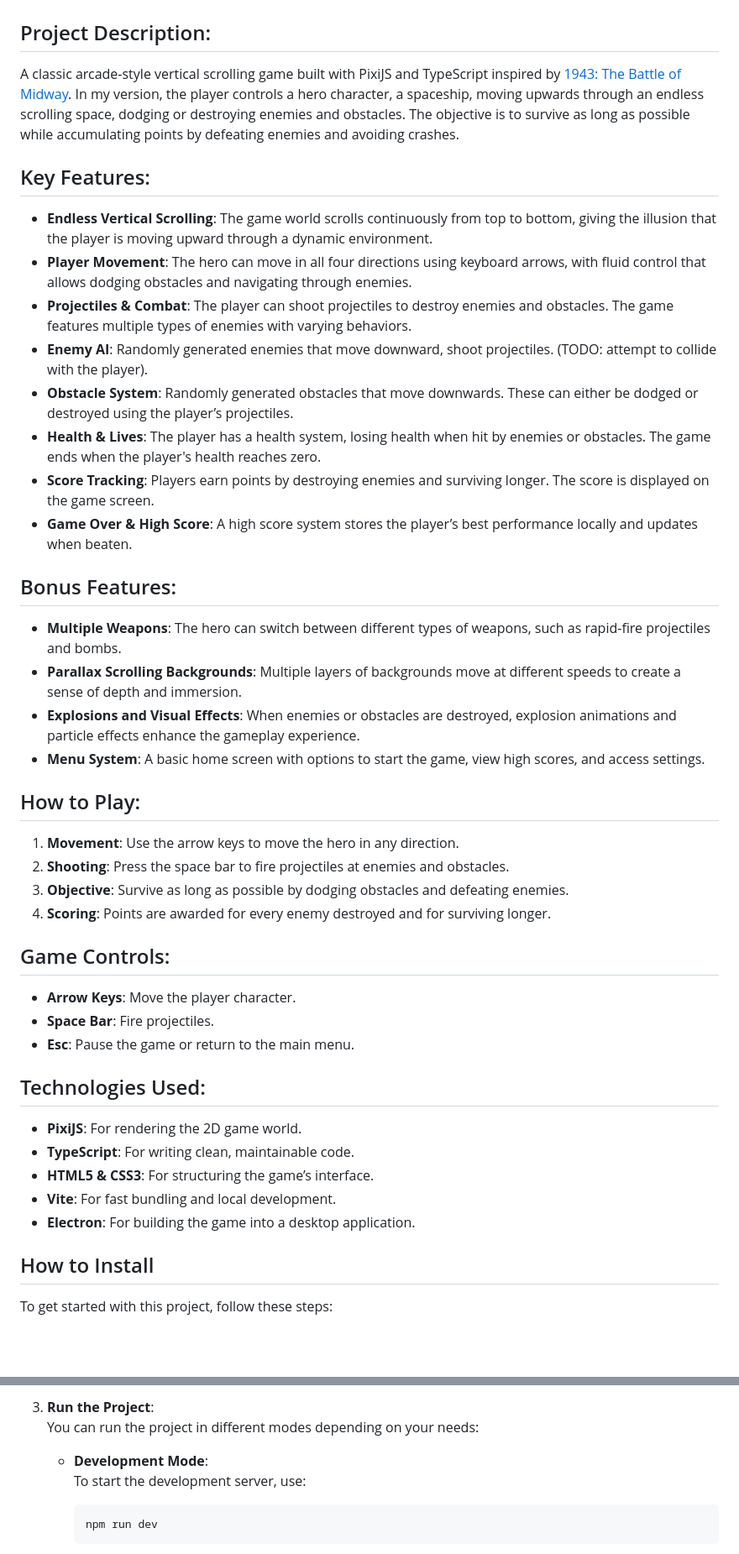
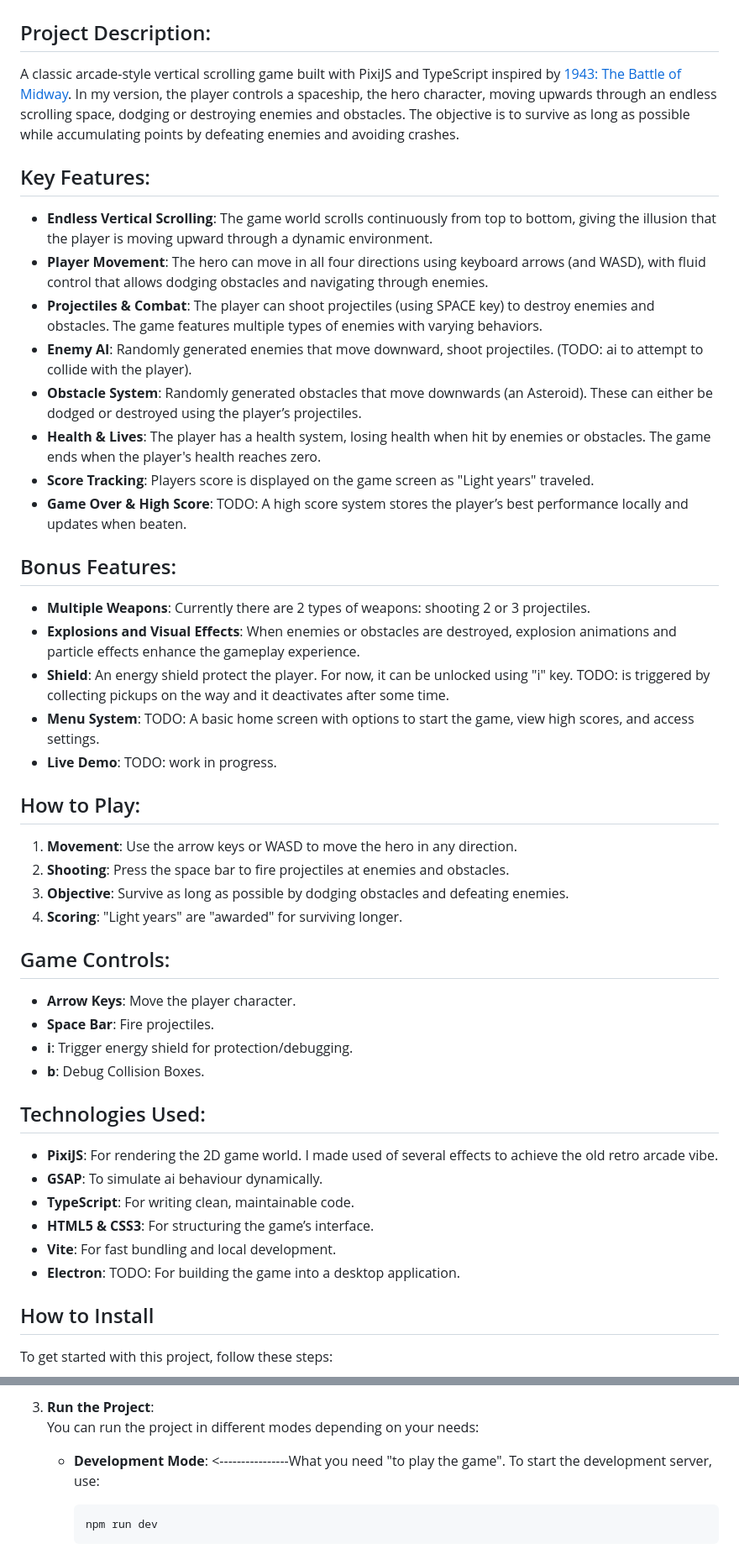
Before and after one commit to javideas/Pixijs-Arcade-Game, a Markdown page: README.md, 2 parts joined by grey strips. Shown at 84% size. Drawn GitHub-style; blank space fills up the shorter version.

````diff
--- a/README.md
+++ b/README.md
@@ -13,41 +13,44 @@
 # PixiJs Arcade Game
 
 ## Project Description:
-A classic arcade-style vertical scrolling game built with PixiJS and TypeScript inspired by [1943: The Battle of Midway](https://www.youtube.com/watch?v=FbUN5ITWQQo). In my version, the player controls a hero character, a spaceship, moving upwards through an endless scrolling space, dodging or destroying enemies and obstacles. The objective is to survive as long as possible while accumulating points by defeating enemies and avoiding crashes.
+A classic arcade-style vertical scrolling game built with PixiJS and TypeScript inspired by [1943: The Battle of Midway](https://www.youtube.com/watch?v=FbUN5ITWQQo). In my version, the player controls a spaceship, the hero character, moving upwards through an endless scrolling space, dodging or destroying enemies and obstacles. The objective is to survive as long as possible while accumulating points by defeating enemies and avoiding crashes.
 
 ## Key Features:
 - **Endless Vertical Scrolling**: The game world scrolls continuously from top to bottom, giving the illusion that the player is moving upward through a dynamic environment.
-- **Player Movement**: The hero can move in all four directions using keyboard arrows, with fluid control that allows dodging obstacles and navigating through enemies.
-- **Projectiles & Combat**: The player can shoot projectiles to destroy enemies and obstacles. The game features multiple types of enemies with varying behaviors.
-- **Enemy AI**: Randomly generated enemies that move downward, shoot projectiles. (TODO: attempt to collide with the player).
-- **Obstacle System**: Randomly generated obstacles that move downwards. These can either be dodged or destroyed using the player’s projectiles.
+- **Player Movement**: The hero can move in all four directions using keyboard arrows (and WASD), with fluid control that allows dodging obstacles and navigating through enemies.
+- **Projectiles & Combat**: The player can shoot projectiles (using SPACE key) to destroy enemies and obstacles. The game features multiple types of enemies with varying behaviors.
+- **Enemy AI**: Randomly generated enemies that move downward, shoot projectiles. (TODO: ai to attempt to collide with the player).
+- **Obstacle System**: Randomly generated obstacles that move downwards (an Asteroid). These can either be dodged or destroyed using the player’s projectiles.
 - **Health & Lives**: The player has a health system, losing health when hit by enemies or obstacles. The game ends when the player's health reaches zero.
-- **Score Tracking**: Players earn points by destroying enemies and surviving longer. The score is displayed on the game screen.
-- **Game Over & High Score**: A high score system stores the player’s best performance locally and updates when beaten.
+- **Score Tracking**: Players score is displayed on the game screen as "Light years" traveled.
+- **Game Over & High Score**: TODO: A high score system stores the player’s best performance locally and updates when beaten.
 
 ## Bonus Features:
-- **Multiple Weapons**: The hero can switch between different types of weapons, such as rapid-fire projectiles and bombs.
-- **Parallax Scrolling Backgrounds**: Multiple layers of backgrounds move at different speeds to create a sense of depth and immersion.
+- **Multiple Weapons**: Currently there are 2 types of weapons: shooting 2 or 3 projectiles.
 - **Explosions and Visual Effects**: When enemies or obstacles are destroyed, explosion animations and particle effects enhance the gameplay experience.
-- **Menu System**: A basic home screen with options to start the game, view high scores, and access settings.
+- **Shield**: An energy shield protect the player. For now, it can be unlocked using "i" key. TODO: is triggered by collecting pickups on the way and it deactivates after some time.
+- **Menu System**: TODO: A basic home screen with options to start the game, view high scores, and access settings.
+- **Live Demo**: TODO: work in progress.
 
 ## How to Play:
-1. **Movement**: Use the arrow keys to move the hero in any direction.
+1. **Movement**: Use the arrow keys or WASD to move the hero in any direction.
 2. **Shooting**: Press the space bar to fire projectiles at enemies and obstacles.
 3. **Objective**: Survive as long as possible by dodging obstacles and defeating enemies.
-4. **Scoring**: Points are awarded for every enemy destroyed and for surviving longer.
+4. **Scoring**: "Light years" are "awarded" for surviving longer.
 
 ## Game Controls:
 - **Arrow Keys**: Move the player character.
 - **Space Bar**: Fire projectiles.
-- **Esc**: Pause the game or return to the main menu.
+- **i**: Trigger energy shield for protection/debugging.
+- **b**: Debug Collision Boxes.
 
 ## Technologies Used:
-- **PixiJS**: For rendering the 2D game world.
+- **PixiJS**: For rendering the 2D game world. I made used of several effects to achieve the old retro arcade vibe.
+- **GSAP**: To simulate ai behaviour dynamically.
 - **TypeScript**: For writing clean, maintainable code.
 - **HTML5 & CSS3**: For structuring the game’s interface.
 - **Vite**: For fast bundling and local development.
-- **Electron**: For building the game into a desktop application.
+- **Electron**: TODO: For building the game into a desktop application.
 
 ## How to Install
 
@@ -73,7 +76,7 @@ To get started with this project, follow these steps:
 3. **Run the Project**:
    You can run the project in different modes depending on your needs:
 
-   - **Development Mode**:
+   - **Development Mode**:  <----------------What you need "to play the game".
      To start the development server, use:
 
      ```bash
````
